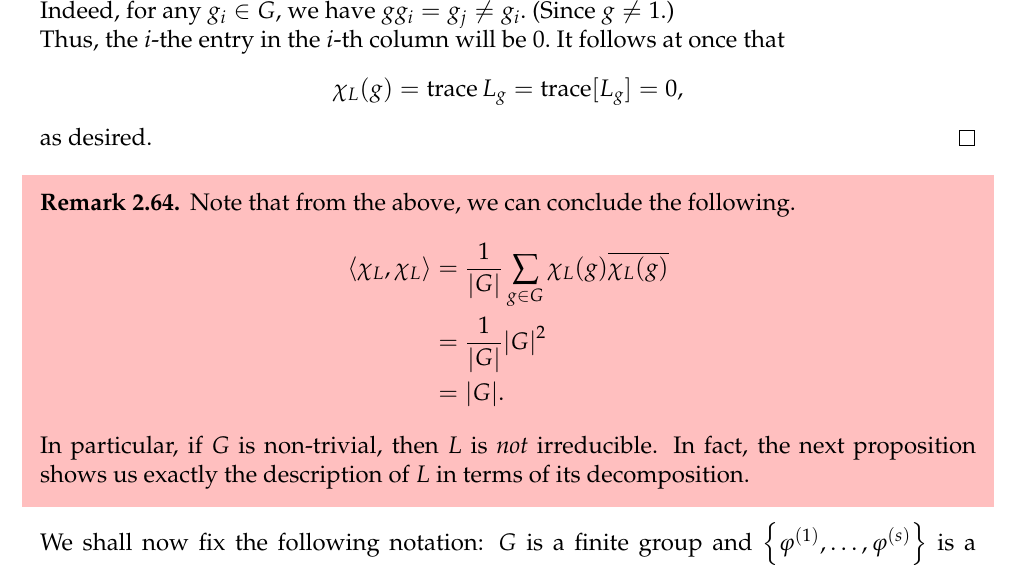
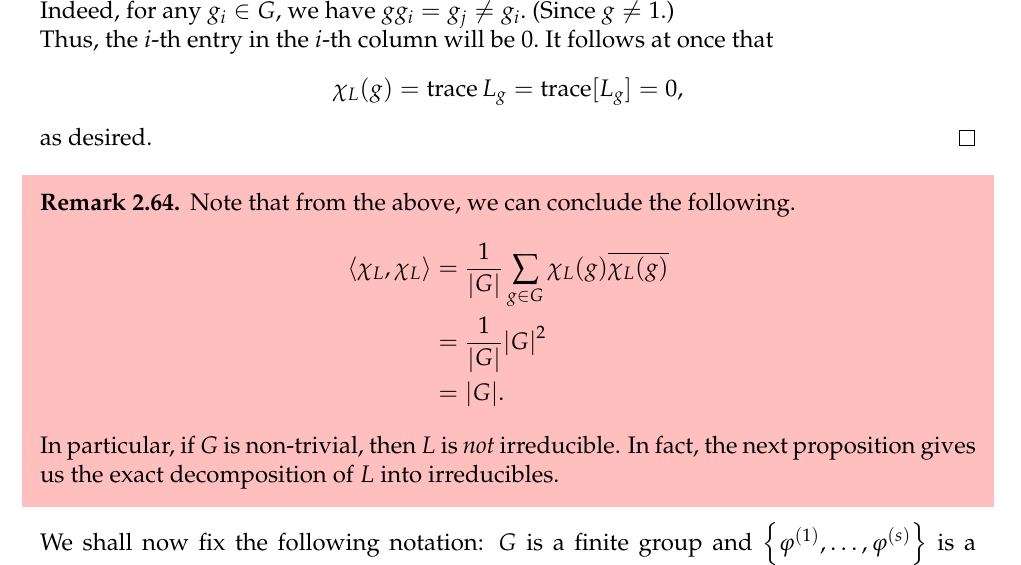
Before and after one commit to aryamanmaithani/math, a LaTeX document (rep-theory/Notes.tex, which reads rep-theory/sections/sec02.tex): part of page 76 of 157, cut so that both start at the same text. Compiled offline with pdfLaTeX.

Commit message:
fixed typo and changed phrasing

```diff
--- a/rep-theory/sections/sec02.tex
+++ b/rep-theory/sections/sec02.tex
@@ -984,7 +984,7 @@ Recall from \Cref{subsec:linearisation}, the concept of \nameref{defn:linearisat
 
 	We contend that all the diagonal entries of $[L_g]$ are $0.$\\
 	Indeed, for any $g_i \in G,$ we have $gg_i = g_j \neq g_i.$ (Since $g \neq 1.$) \\
-	Thus, the $i$-the entry in the $i$-th column will be $0.$ It follows at once that
+	Thus, the $i$-th entry in the $i$-th column will be $0.$ It follows at once that
 	\begin{equation*}
 		\chi_L(g) = \trace L_g = \trace [L_g] = 0,
 	\end{equation*}
@@ -998,7 +998,7 @@ Recall from \Cref{subsec:linearisation}, the concept of \nameref{defn:linearisat
 		&= \dfrac{1}{\md{G}}\md{G}^2\\
 		&= \md{G}.
 	\end{align*}
-	In particular, if $G$ is non-trivial, then $L$ is \emph{not} irreducible. In fact, the next proposition shows us exactly the description of $L$ in terms of its decomposition.
+	In particular, if $G$ is non-trivial, then $L$ is \emph{not} irreducible. In fact, the next proposition gives us the exact decomposition of $L$ into irreducibles.
 \end{rem}
 
 We shall now fix the following notation: $G$ is a finite group and $\left\{\varphi^{(1)}, \ldots, \varphi^{(s)}\right\}$ is a transversal of inequivalent irreducible \textbf{unitary} representatives of $G.$ As usual, $d_i \vcentcolon= \deg \varphi^{(i)}.$ Moreover, $\chi_i \vcentcolon= \chi_{\varphi^{(i)}}.$
```
Also changed, not shown: rep-theory/Notes.pdf.
